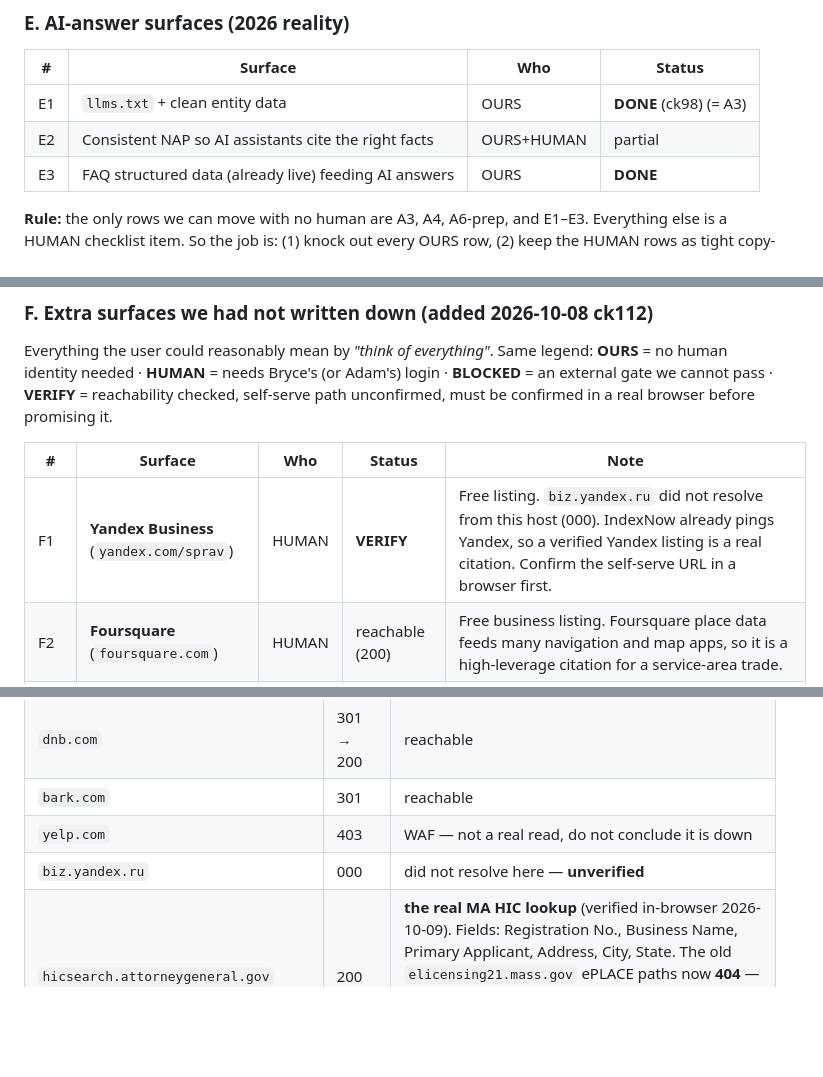
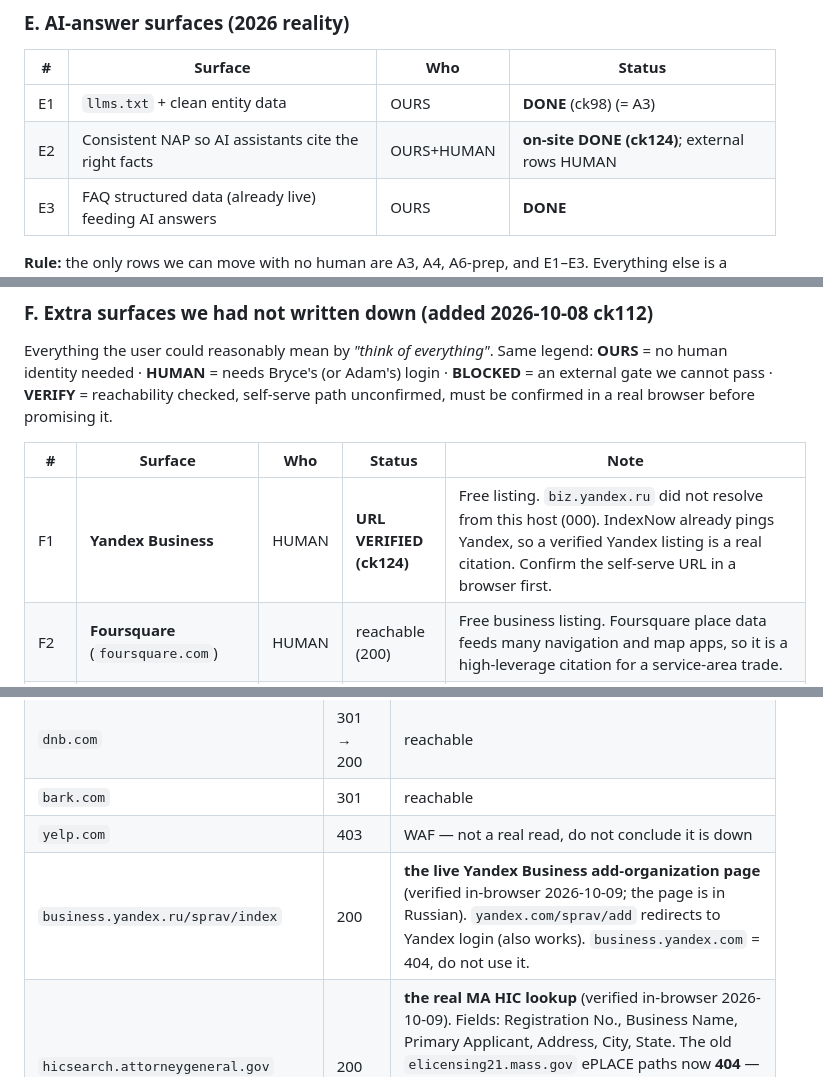
Before and after one commit to Foshowithit/bryces-patios, a Markdown page: SEO/PLAN.md, 3 parts joined by grey strips. GitHub-like rendering; blank space fills up the shorter version.

Commit message:
docs(seo): E2 NAP verified consistent on-site; F1 Yandex URL verified
Checked every page: visible phone is (508) 212-6433 everywhere, tel: links are
+15082126433 everywhere, one email, one address, schema uses +1-508-212-6433.
Zero on-site drift, so E2's on-site half is done; the remainder is the external
listings. Yandex Business add page verified live at business.yandex.ru/sprav/index
(business.yandex.com is a 404, yandex.com/sprav/add redirects to login).

```diff
--- a/SEO/PLAN.md
+++ b/SEO/PLAN.md
@@ -100,7 +100,7 @@ Bryce/Adam's login; **BLOCKED** needs an external gate (e.g. Google API access).
 | # | Surface | Who | Status |
 |---|---|---|---|
 | E1 | `llms.txt` + clean entity data | OURS | **DONE** (ck98) (= A3) |
-| E2 | Consistent NAP so AI assistants cite the right facts | OURS+HUMAN | partial |
+| E2 | Consistent NAP so AI assistants cite the right facts | OURS+HUMAN | **on-site DONE (ck124)**; external rows HUMAN | Checked every page: visible phone is `(508) 212-6433` everywhere, `tel:` links are `+15082126433` everywhere, email `bryces-patios@agentmail.to`, address `885 West St, Mansfield, MA 02048`; schema uses `+1-508-212-6433`. Zero on-site drift. The "partial" was the external listings, which are HUMAN rows. |
 | E3 | FAQ structured data (already live) feeding AI answers | OURS | **DONE** |
 
 **Rule:** the only rows we can move with no human are A3, A4, A6-prep, and
@@ -117,7 +117,7 @@ self-serve path unconfirmed, must be confirmed in a real browser before promisin
 
 | # | Surface | Who | Status | Note |
 |---|---|---|---|---|
-| F1 | **Yandex Business** (`yandex.com/sprav`) | HUMAN | **VERIFY** | Free listing. `biz.yandex.ru` did not resolve from this host (000). IndexNow already pings Yandex, so a verified Yandex listing is a real citation. Confirm the self-serve URL in a browser first. |
+| F1 | **Yandex Business** | HUMAN | **URL VERIFIED (ck124)** | Free listing. `biz.yandex.ru` did not resolve from this host (000). IndexNow already pings Yandex, so a verified Yandex listing is a real citation. Confirm the self-serve URL in a browser first. |
 | F2 | **Foursquare** (`foursquare.com`) | HUMAN | reachable (200) | Free business listing. Foursquare place data feeds many navigation and map apps, so it is a high-leverage citation for a service-area trade. |
 | F3 | **Reddit** (r/massachusetts, r/landscaping, r/HomeImprovement) | HUMAN | reachable | Highest-trust local answers, but **no link-dropping** — that is an instant ban. Only genuine, photo-backed answers from Bryce's real account. Treat as reputation, not a citation. |
 | F4 | **Facebook Marketplace + local groups** (Mansfield / Bristol County buy-sell + homeowner groups) | HUMAN | reachable | Where actual local jobs get posted. Post finished-yard photos with a plain price-range line. Never spam a group. |
@@ -432,7 +432,7 @@ F table did not exist. This checkpoint adds it.
 | `dnb.com` | 301 → 200 | reachable |
 | `bark.com` | 301 | reachable |
 | `yelp.com` | 403 | WAF — not a real read, do not conclude it is down |
-| `biz.yandex.ru` | 000 | did not resolve here — **unverified** |
+| `business.yandex.ru/sprav/index` | 200 | **the live Yandex Business add-organization page** (verified in-browser 2026-10-09; the page is in Russian). `yandex.com/sprav/add` redirects to Yandex login (also works). `business.yandex.com` = 404, do not use it. |
 | `hicsearch.attorneygeneral.gov` | 200 | **the real MA HIC lookup** (verified in-browser 2026-10-09). Fields: Registration No., Business Name, Primary Applicant, Address, City, State. The old `elicensing21.mass.gov` ePLACE paths now **404** — DOL moved to eLIPSE. `contractorhub.mass.gov/s/hic-contractor-search` is the newer state hub. |
 
 ---
```
